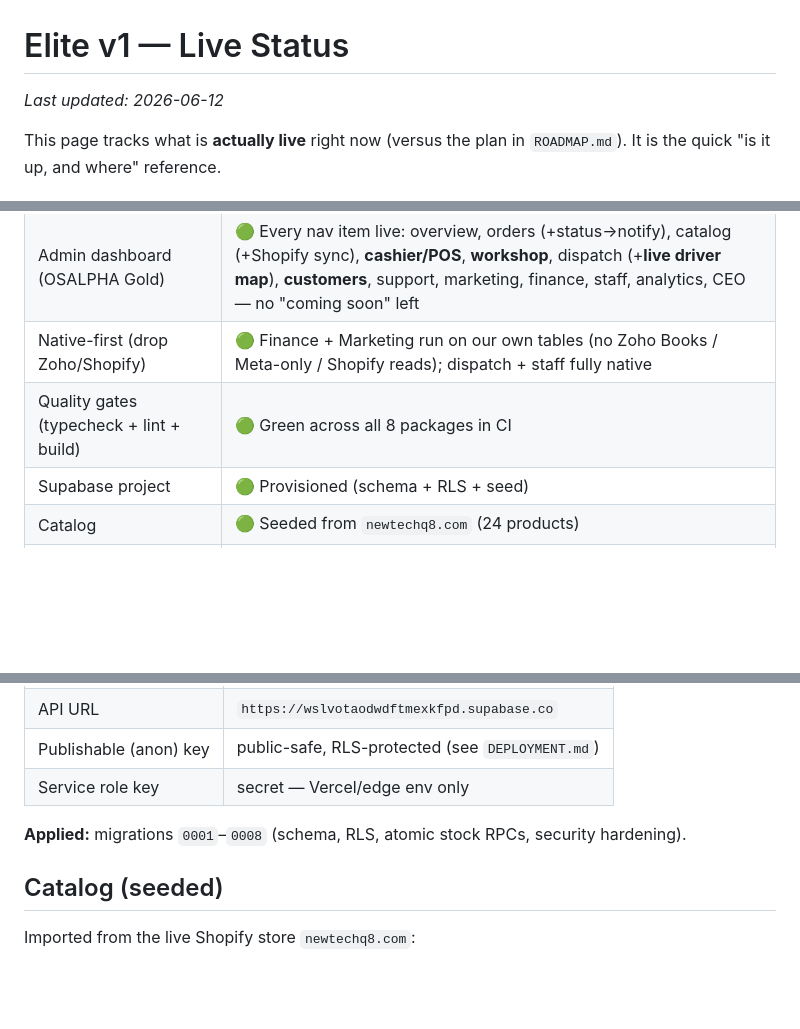
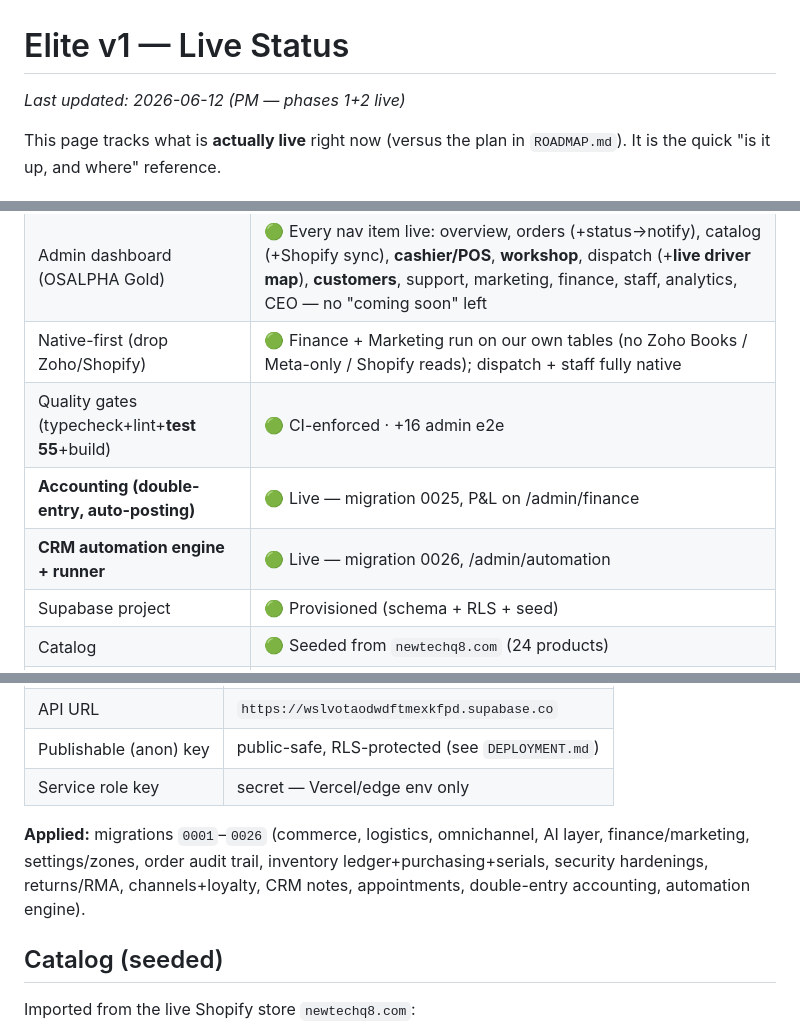
Before and after one commit to adminnewtech/remotion-project, a Markdown page: docs/STATUS.md, 3 parts joined by grey strips. Drawn GitHub-style; blank space fills up the shorter version.

```diff
--- a/docs/STATUS.md
+++ b/docs/STATUS.md
@@ -1,6 +1,6 @@
 # Elite v1 — Live Status
 
-_Last updated: 2026-06-12_
+_Last updated: 2026-06-12 (PM — phases 1+2 live)_
 
 This page tracks what is **actually live** right now (versus the plan in
 `ROADMAP.md`). It is the quick "is it up, and where" reference.
@@ -12,7 +12,9 @@ This page tracks what is **actually live** right now (versus the plan in
 | Web storefront + admin | 🟢 Live on Vercel |
 | Admin dashboard (OSALPHA Gold) | 🟢 Every nav item live: overview, orders (+status→notify), catalog (+Shopify sync), **cashier/POS**, **workshop**, dispatch (+**live driver map**), **customers**, support, marketing, finance, staff, analytics, CEO — no "coming soon" left |
 | Native-first (drop Zoho/Shopify) | 🟢 Finance + Marketing run on our own tables (no Zoho Books / Meta-only / Shopify reads); dispatch + staff fully native |
-| Quality gates (typecheck + lint + build) | 🟢 Green across all 8 packages in CI |
+| Quality gates (typecheck+lint+**test 55**+build) | 🟢 CI-enforced · +16 admin e2e |
+| **Accounting (double-entry, auto-posting)** | 🟢 Live — migration 0025, P&L on /admin/finance |
+| **CRM automation engine + runner** | 🟢 Live — migration 0026, /admin/automation |
 | Supabase project | 🟢 Provisioned (schema + RLS + seed) |
 | Catalog | 🟢 Seeded from `newtechq8.com` (24 products) |
 | Auth (phone OTP + email/password) | 🟢 Live |
@@ -37,8 +39,7 @@ This page tracks what is **actually live** right now (versus the plan in
 | Publishable (anon) key | public-safe, RLS-protected (see `DEPLOYMENT.md`) |
 | Service role key | secret — Vercel/edge env only |
 
-**Applied:** migrations `0001`–`0008` (schema, RLS, atomic stock RPCs, security
-hardening).
+**Applied:** migrations `0001`–`0026` (commerce, logistics, omnichannel, AI layer, finance/marketing, settings/zones, order audit trail, inventory ledger+purchasing+serials, security hardenings, returns/RMA, channels+loyalty, CRM notes, appointments, double-entry accounting, automation engine).
 
 ## Catalog (seeded)
 
```
Also changed, not shown: docs/ROADMAP.md (+62 -57 lines).
